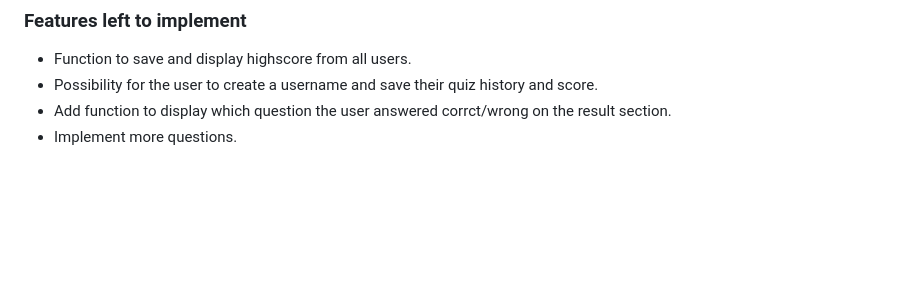
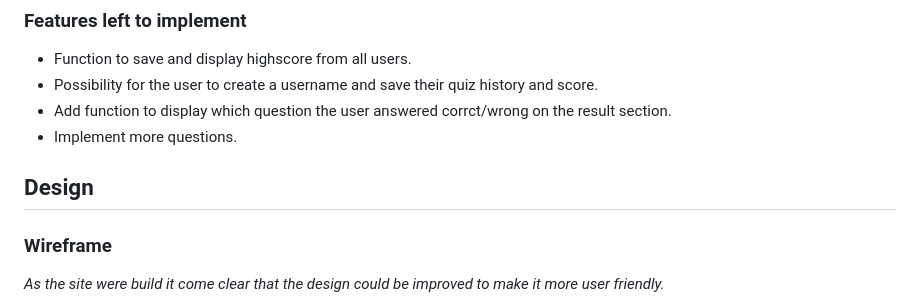
Before and after one commit to SaraTisell/wwq, a Markdown page: README.md, the part around one of its changes. Drawn GitHub-style; blank space fills up the shorter version.

Commit message:
Add wireframes

```diff
--- a/README.md
+++ b/README.md
@@ -88,5 +88,8 @@ World Wide Quiz or WWQ for short is a webapplication build with Javascript where
 * Add function to display which question the user answered corrct/wrong on the result section.
 * Implement more questions.
 
+## Design
 
+### Wireframe
+*As the site were build it come clear that the design could be improved to make it more user friendly.*
 
```
Also changed, not shown: other parts of README.md (+9 -0 lines).
